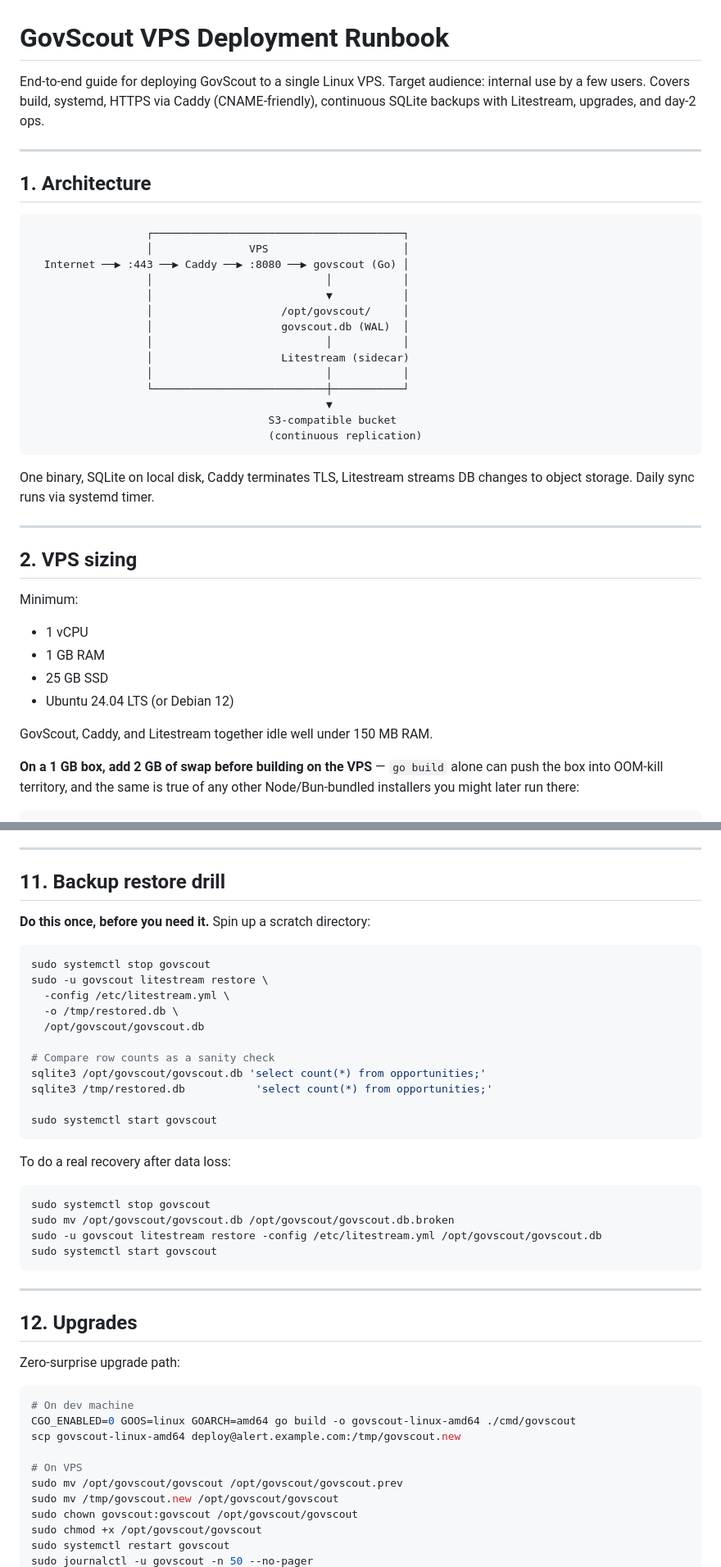
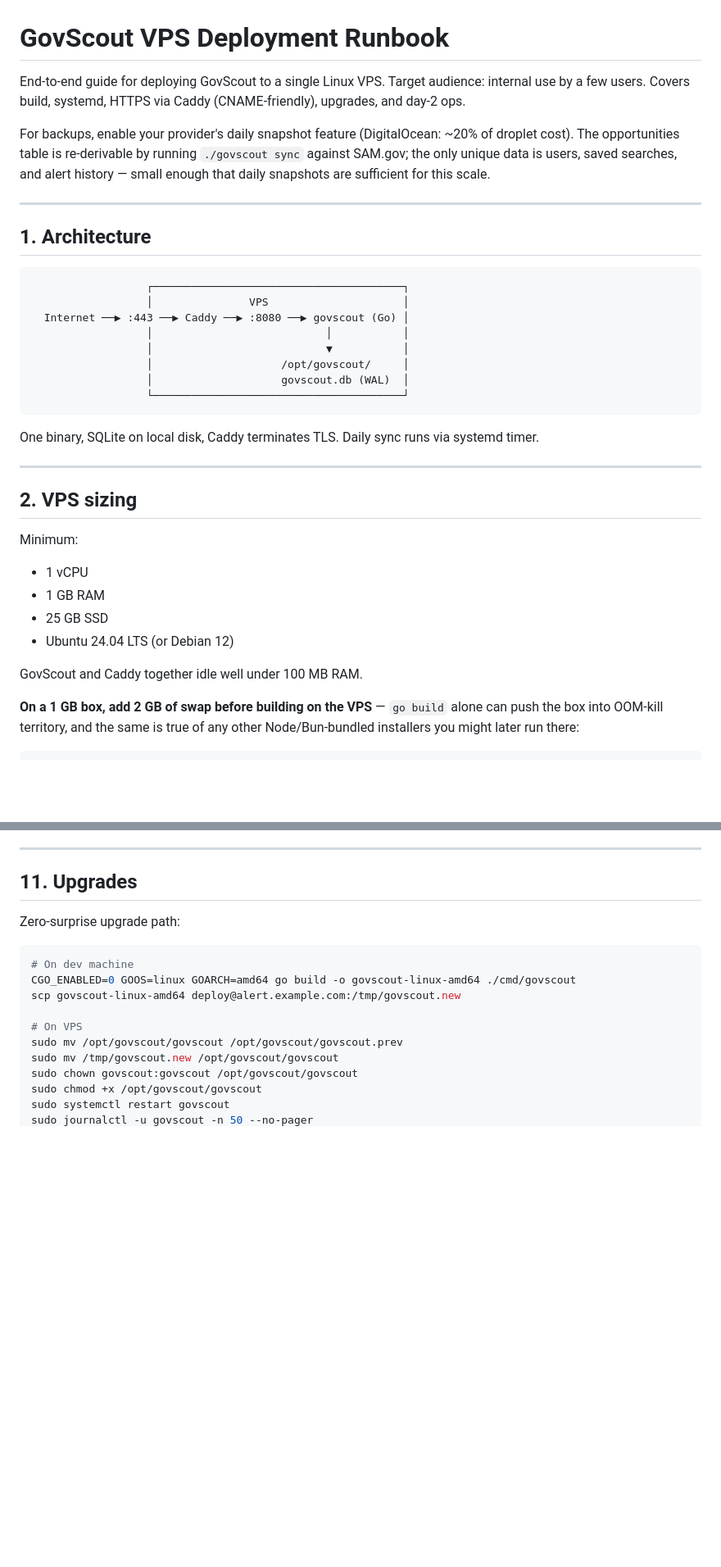
Before and after one commit to theognis1002/govscout, a Markdown page: docs/deploy.md, 2 parts joined by grey strips. Shown at 82% size. GitHub-like rendering; blank space fills up the shorter version.

````diff
--- a/docs/deploy.md
+++ b/docs/deploy.md
@@ -1,6 +1,8 @@
 # GovScout VPS Deployment Runbook
 
-End-to-end guide for deploying GovScout to a single Linux VPS. Target audience: internal use by a few users. Covers build, systemd, HTTPS via Caddy (CNAME-friendly), continuous SQLite backups with Litestream, upgrades, and day-2 ops.
+End-to-end guide for deploying GovScout to a single Linux VPS. Target audience: internal use by a few users. Covers build, systemd, HTTPS via Caddy (CNAME-friendly), upgrades, and day-2 ops.
+
+For backups, enable your provider's daily snapshot feature (DigitalOcean: ~20% of droplet cost). The opportunities table is re-derivable by running `./govscout sync` against SAM.gov; the only unique data is users, saved searches, and alert history — small enough that daily snapshots are sufficient for this scale.
 
 ---
 
@@ -14,16 +16,10 @@ End-to-end guide for deploying GovScout to a single Linux VPS. Target audience:
                   │                           ▼           │
                   │                    /opt/govscout/     │
                   │                    govscout.db (WAL)  │
-                  │                           │           │
-                  │                    Litestream (sidecar)
-                  │                           │           │
-                  └───────────────────────────┼───────────┘
-                                              ▼
-                                     S3-compatible bucket
-                                     (continuous replication)
+                  └───────────────────────────────────────┘
 ```
 
-One binary, SQLite on local disk, Caddy terminates TLS, Litestream streams DB changes to object storage. Daily sync runs via systemd timer.
+One binary, SQLite on local disk, Caddy terminates TLS. Daily sync runs via systemd timer.
 
 ---
 
@@ -36,7 +32,7 @@ Minimum:
 - 25 GB SSD
 - Ubuntu 24.04 LTS (or Debian 12)
 
-GovScout, Caddy, and Litestream together idle well under 150 MB RAM.
+GovScout and Caddy together idle well under 100 MB RAM.
 
 **On a 1 GB box, add 2 GB of swap before building on the VPS** — `go build` alone can push the box into OOM-kill territory, and the same is true of any other Node/Bun-bundled installers you might later run there:
 
@@ -345,36 +285,7 @@ litestream snapshots -config /etc/litestream.yml /opt/govscout/govscout.db
 
 ---
 
-## 11. Backup restore drill
-
-**Do this once, before you need it.** Spin up a scratch directory:
-
-```bash
-sudo systemctl stop govscout
-sudo -u govscout litestream restore \
-  -config /etc/litestream.yml \
-  -o /tmp/restored.db \
-  /opt/govscout/govscout.db
-
-# Compare row counts as a sanity check
-sqlite3 /opt/govscout/govscout.db 'select count(*) from opportunities;'
-sqlite3 /tmp/restored.db           'select count(*) from opportunities;'
-
-sudo systemctl start govscout
-```
-
-To do a real recovery after data loss:
-
-```bash
-sudo systemctl stop govscout
-sudo mv /opt/govscout/govscout.db /opt/govscout/govscout.db.broken
-sudo -u govscout litestream restore -config /etc/litestream.yml /opt/govscout/govscout.db
-sudo systemctl start govscout
-```
-
----
-
-## 12. Upgrades
+## 11. Upgrades
 
 Zero-surprise upgrade path:
 
````
Also changed, not shown: other parts of docs/deploy.md (+23 -91 lines).
